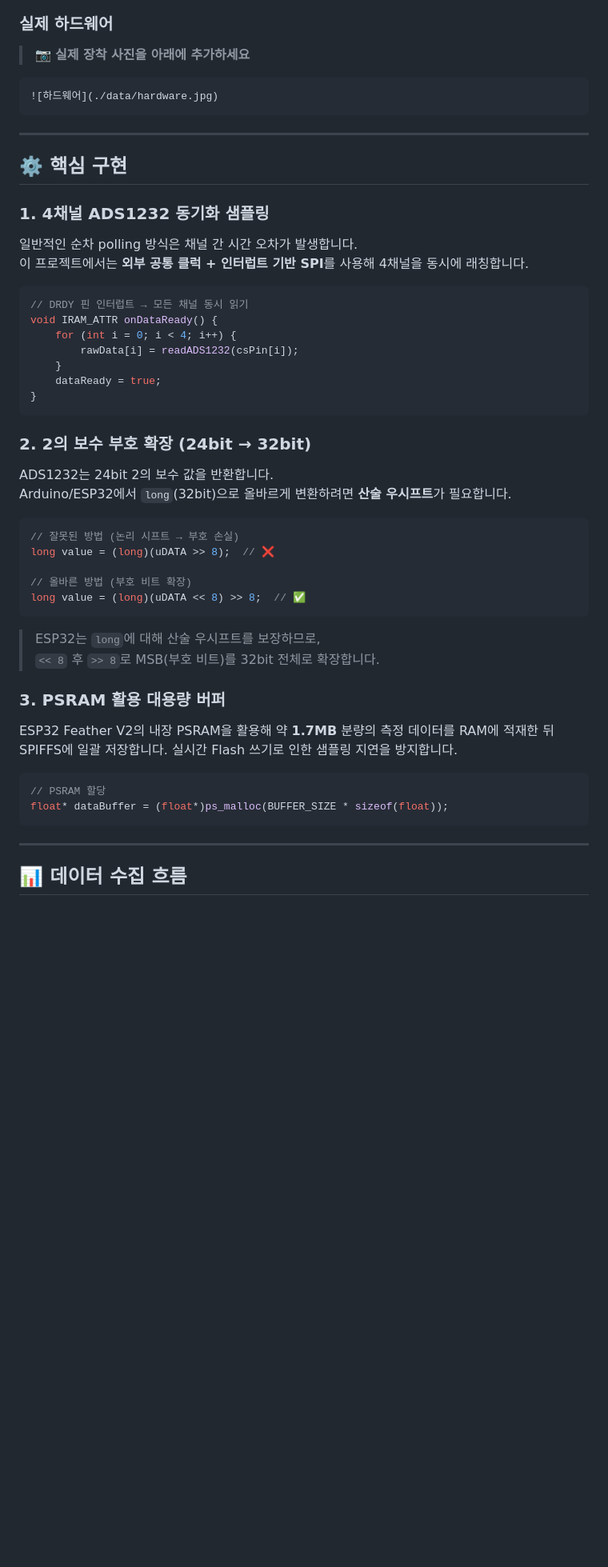
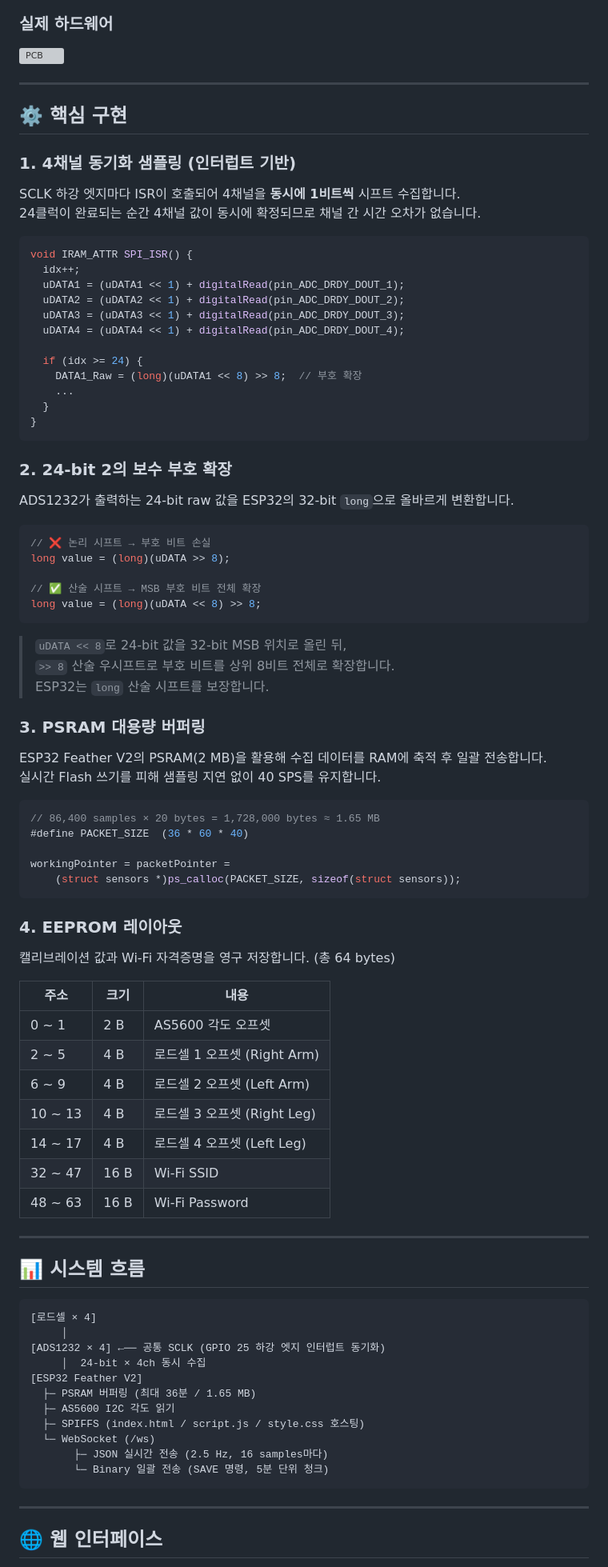
Before and after one commit to bromine1997/RehabilitationBicycle, a Markdown page: README.md, the part around one of its changes. Shown at 80% size. GitHub-like rendering; blank space fills up the shorter version; grey boxes are pictures that could not be loaded.

````diff
--- a/README.md
+++ b/README.md
@@ -46,56 +64,94 @@
 
 ### 실제 하드웨어
 
-> 📷 **실제 장착 사진을 아래에 추가하세요**
-```
-![하드웨어](./data/hardware.jpg)
-```
+![PCB](./docs/hardware.jpg)
 
 ---
 
 ## ⚙️ 핵심 구현
 
-### 1. 4채널 ADS1232 동기화 샘플링
+### 1. 4채널 동기화 샘플링 (인터럽트 기반)
 
-일반적인 순차 polling 방식은 채널 간 시간 오차가 발생합니다.
-이 프로젝트에서는 **외부 공통 클럭 + 인터럽트 기반 SPI**를 사용해 4채널을 동시에 래칭합니다.
+SCLK 하강 엣지마다 ISR이 호출되어 4채널을 **동시에 1비트씩** 시프트 수집합니다.
+24클럭이 완료되는 순간 4채널 값이 동시에 확정되므로 채널 간 시간 오차가 없습니다.
 
 ```cpp
-// DRDY 핀 인터럽트 → 모든 채널 동시 읽기
-void IRAM_ATTR onDataReady() {
-    for (int i = 0; i < 4; i++) {
-        rawData[i] = readADS1232(csPin[i]);
-    }
-    dataReady = true;
+void IRAM_ATTR SPI_ISR() {
+  idx++;
+  uDATA1 = (uDATA1 << 1) + digitalRead(pin_ADC_DRDY_DOUT_1);
+  uDATA2 = (uDATA2 << 1) + digitalRead(pin_ADC_DRDY_DOUT_2);
+  uDATA3 = (uDATA3 << 1) + digitalRead(pin_ADC_DRDY_DOUT_3);
+  uDATA4 = (uDATA4 << 1) + digitalRead(pin_ADC_DRDY_DOUT_4);
+
+  if (idx >= 24) {
+    DATA1_Raw = (long)(uDATA1 << 8) >> 8;  // 부호 확장
+    ...
+  }
 }
 ```
 
-### 2. 2의 보수 부호 확장 (24bit → 32bit)
+### 2. 24-bit 2의 보수 부호 확장
 
-ADS1232는 24bit 2의 보수 값을 반환합니다.
-Arduino/ESP32에서 `long`(32bit)으로 올바르게 변환하려면 **산술 우시프트**가 필요합니다.
+ADS1232가 출력하는 24-bit raw 값을 ESP32의 32-bit `long`으로 올바르게 변환합니다.
 
 ```cpp
-// 잘못된 방법 (논리 시프트 → 부호 손실)
-long value = (long)(uDATA >> 8);  // ❌
+// ❌ 논리 시프트 → 부호 비트 손실
+long value = (long)(uDATA >> 8);
 
-// 올바른 방법 (부호 비트 확장)
-long value = (long)(uDATA << 8) >> 8;  // ✅
+// ✅ 산술 시프트 → MSB 부호 비트 전체 확장
+long value = (long)(uDATA << 8) >> 8;
 ```
 
-> ESP32는 `long`에 대해 산술 우시프트를 보장하므로,
-> `<< 8` 후 `>> 8`로 MSB(부호 비트)를 32bit 전체로 확장합니다.
+> `uDATA << 8`로 24-bit 값을 32-bit MSB 위치로 올린 뒤,
+> `>> 8` 산술 우시프트로 부호 비트를 상위 8비트 전체로 확장합니다.
+> ESP32는 `long` 산술 시프트를 보장합니다.
 
-### 3. PSRAM 활용 대용량 버퍼
+### 3. PSRAM 대용량 버퍼링
 
-ESP32 Feather V2의 내장 PSRAM을 활용해 약 **1.7MB** 분량의 측정 데이터를 RAM에 적재한 뒤 SPIFFS에 일괄 저장합니다. 실시간 Flash 쓰기로 인한 샘플링 지연을 방지합니다.
+ESP32 Feather V2의 PSRAM(2 MB)을 활용해 수집 데이터를 RAM에 축적 후 일괄 전송합니다.
+실시간 Flash 쓰기를 피해 샘플링 지연 없이 40 SPS를 유지합니다.
 
 ```cpp
-// PSRAM 할당
-float* dataBuffer = (float*)ps_malloc(BUFFER_SIZE * sizeof(float));
+// 86,400 samples × 20 bytes = 1,728,000 bytes ≈ 1.65 MB
+#define PACKET_SIZE  (36 * 60 * 40)
+
+workingPointer = packetPointer =
+    (struct sensors *)ps_calloc(PACKET_SIZE, sizeof(struct sensors));
+```
+
+### 4. EEPROM 레이아웃
+
+캘리브레이션 값과 Wi-Fi 자격증명을 영구 저장합니다. (총 64 bytes)
+
+| 주소 | 크기 | 내용 |
+|------|------|------|
+| 0 ~ 1   | 2 B  | AS5600 각도 오프셋 |
+| 2 ~ 5   | 4 B  | 로드셀 1 오프셋 (Right Arm) |
+| 6 ~ 9   | 4 B  | 로드셀 2 오프셋 (Left Arm) |
+| 10 ~ 13 | 4 B  | 로드셀 3 오프셋 (Right Leg) |
+| 14 ~ 17 | 4 B  | 로드셀 4 오프셋 (Left Leg) |
+| 32 ~ 47 | 16 B | Wi-Fi SSID |
+| 48 ~ 63 | 16 B | Wi-Fi Password |
+
+---
+
+## 📊 시스템 흐름
+
+```
+[로드셀 × 4]
+     │
+[ADS1232 × 4] ←── 공통 SCLK (GPIO 25 하강 엣지 인터럽트 동기화)
+     │  24-bit × 4ch 동시 수집
+[ESP32 Feather V2]
+  ├─ PSRAM 버퍼링 (최대 36분 / 1.65 MB)
+  ├─ AS5600 I2C 각도 읽기
+  ├─ SPIFFS (index.html / script.js / style.css 호스팅)
+  └─ WebSocket (/ws)
+       ├─ JSON 실시간 전송 (2.5 Hz, 16 samples마다)
+       └─ Binary 일괄 전송 (SAVE 명령, 5분 단위 청크)
 ```
 
 ---
 
-## 📊 데이터 수집 흐름
+## 🌐 웹 인터페이스
 
````
Also changed, not shown: other parts of README.md (+101 -40 lines).
